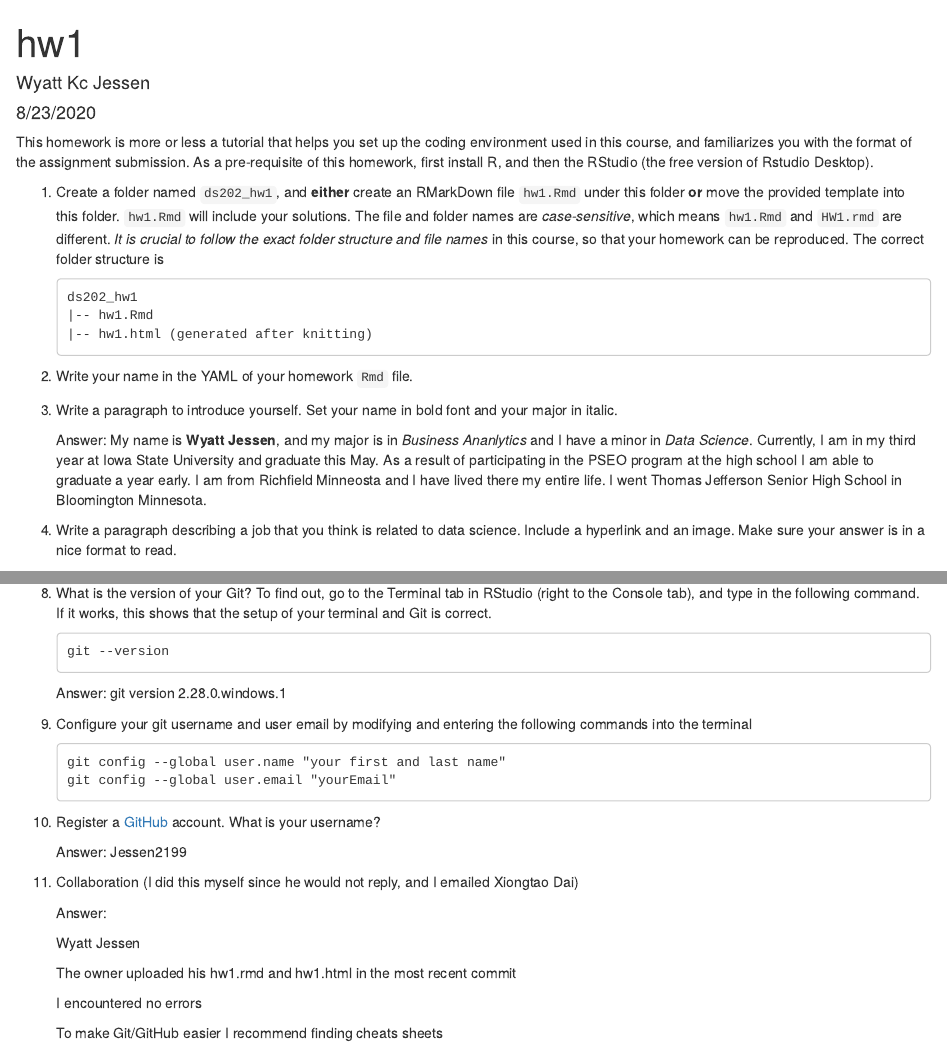
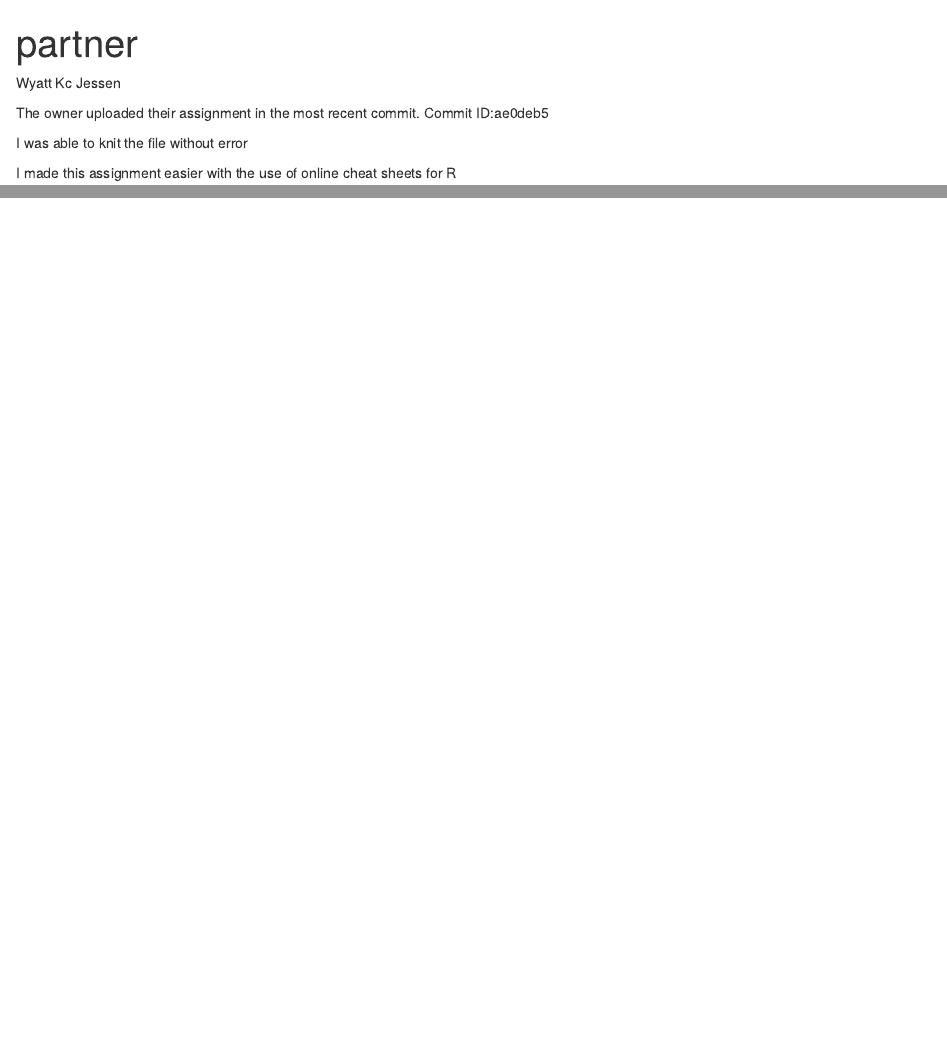
Before and after one commit to vvepa12/ds202_hw1, an R Markdown document (partner.Rmd): the page in a window 1100 px wide, from its top, and a second part further down, joined at a grey line. Rendered offline with R 4.5, knitr and Pandoc, with nearby package versions.

Commit message:
Finishing lab1

````diff
--- a/partner.Rmd
+++ b/partner.Rmd
@@ -1,7 +1,5 @@
 ---
-title: 'hw1'
-author: "Wyatt Kc Jessen"
-date: "8/23/2020"
+title: "partner"
 output: html_document
 ---
 
@@ -9,24 +7,9 @@ output: html_document
 knitr::opts_chunk$set(echo = TRUE)
 ```
 
-This homework is more or less a tutorial that helps you set up the coding environment used in this course, and familiarizes you with the format of the assignment submission.
-As a pre-requisite of this homework, first install R, and then the RStudio (the free version of Rstudio Desktop).
+Wyatt Kc Jessen
 
-1. Create a folder named `ds202_hw1`, and **either** create an RMarkDown file `hw1.Rmd` under this folder **or** move the provided template into this folder. `hw1.Rmd` will include your solutions. The file and folder names are *case-sensitive*, which means `hw1.Rmd` and `HW1.rmd` are different. *It is crucial to follow the exact folder structure and file names* in this course, so that your homework can be reproduced. The correct folder structure is
+The owner uploaded their assignment in the most recent commit. Commit ID:ae0deb5
 
-    ```
-    ds202_hw1
-    |-- hw1.Rmd
-    |-- hw1.html (generated after knitting)
-    ```
+I was able to knit the file without error
 
-
-2. Write your name in the YAML of your homework `Rmd` file.
-
-
-
-3. Write a paragraph to introduce yourself. Set your name in bold font and your major in italic.
-
-    Answer: My name is **Wyatt Jessen**, and my major is in *Business Ananlytics* and I have a minor in *Data              Science*. Currently, I am in my third year at Iowa State University and graduate this May. As a result of              participating in the PSEO program at the high school I am able to graduate a year early. I am from Richfield           Minneosta and I have lived there my entire life. I went Thomas Jefferson Senior High School in Bloomington             Minnesota.
-
-4. Write a paragraph describing a job that you think is related to data science. Include a hyperlink and an image. Make sure your answer is in a nice format to read.
@@ -58,34 +16 @@ As a pre-requisite of this homework, first install R, and then the RStudio (the
-8. What is the version of your Git? To find out, go to the Terminal tab in RStudio (right to the Console tab), and type in the following command. If it works, this shows that the setup of your terminal and Git is correct.
-<!-- Then explore the bash command line and Git. -->
-
-     ```
-     git --version
-     ```
-
-    Answer: git version 2.28.0.windows.1
-
-9. Configure your git username and user email by modifying and entering the following commands into the terminal
-
-    ```
-    git config --global user.name "your first and last name"
-    git config --global user.email "yourEmail"
-    ```
-
-
-10. Register a [GitHub](https://www.github.com) account. What is your username?
-
-    Answer: Jessen2199
-
-
-11. Collaboration
-    (I did this myself since he would not reply, and I emailed Xiongtao Dai)
-
-    Answer:
-
-    Wyatt Jessen
-
-    The owner uploaded his hw1.rmd and hw1.html in the most recent commit
-
-    I encountered no errors
-
-    To make Git/GitHub easier I recommend finding cheats sheets
+I made this assignment easier with the use of online cheat sheets for R
````
Also changed, not shown: partner.html, partner.Rmd (25 more changed lines).
